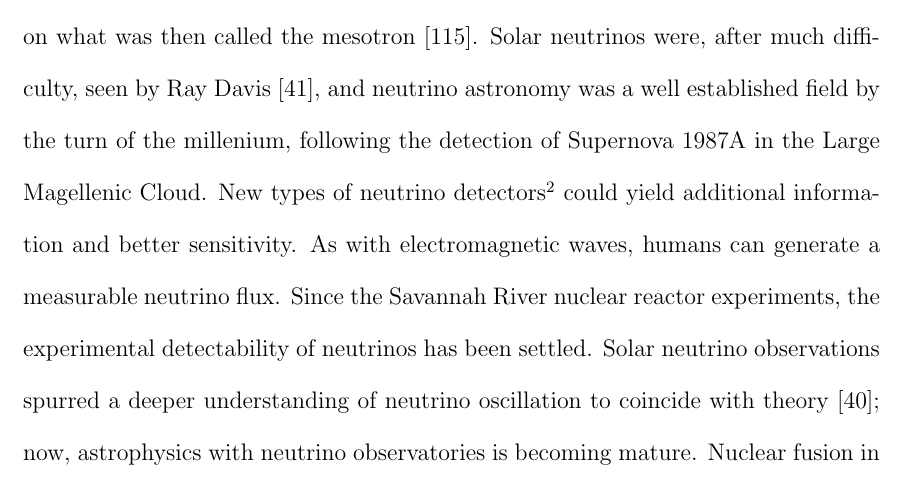
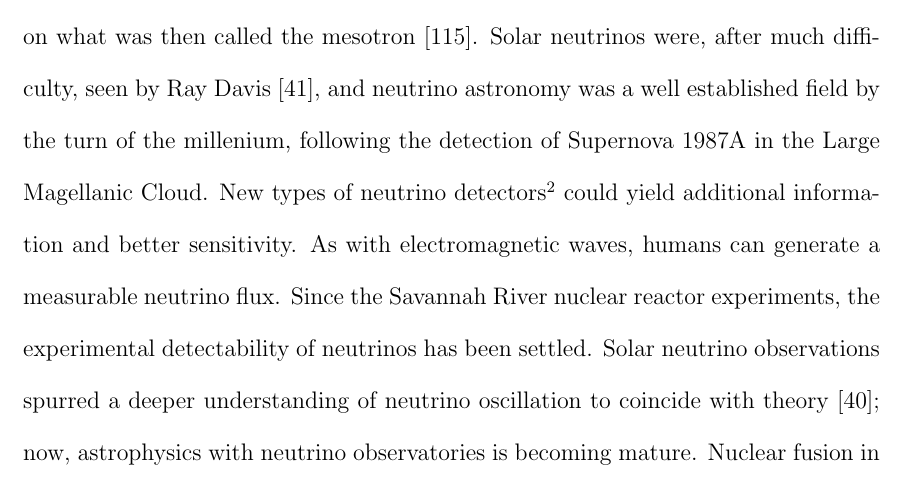
Before and after one commit to grantmeadors/Meadors-thesis, a LaTeX thesis (thesis.tex, which reads chap2.tex): part of page 32 of 249, cut so that both start at the same text. Compiled offline with pdfLaTeX; a LaTeX package or settings file that is missing is left out.

Commit message:
Made edit, to the spelling of Magellanic, that Nuria suggested. She also requested changes to the conclusion, abstract, and ch 5 torque balance talk that would be more optimistic and put results in context -- think of outside readers. Grant David Meadors, 02014-10-31 (JD 2456962)

```diff
--- a/chap2.tex
+++ b/chap2.tex
@@ -130,7 +130,7 @@ Electromagnetic, or photon, astronomy has the advantage of calibration with fami
 
 Other particles besides the photon began to play a role in 20th Century astronomy.
 Muons from space were detected long ago, as in C.D. Anderson's 1949 paper on what was then called the mesotron~\cite{CDAnderson}.
-Solar neutrinos were, after much difficulty, seen by Ray Davis~\cite{NeutrinoReview}, and neutrino astronomy was a well established field by the turn of the millenium, following the detection of Supernova 1987A in the Large Magellenic Cloud.
+Solar neutrinos were, after much difficulty, seen by Ray Davis~\cite{NeutrinoReview}, and neutrino astronomy was a well established field by the turn of the millenium, following the detection of Supernova 1987A in the Large Magellanic Cloud.
 New types of neutrino detectors\footnote{For example, time-projection chambers using electron bubbles in cryogenic noble gas such as helium or neon, the subject of some prototype construction and simulation research by the author~\cite{EBubble2005,MeadorsNevis2006}.} could yield additional information and better sensitivity.
 As with electromagnetic waves, humans can generate a measurable neutrino flux.
 Since the Savannah River nuclear reactor experiments, the experimental detectability of neutrinos has been settled.
```
Also changed, not shown: 2 other files.
